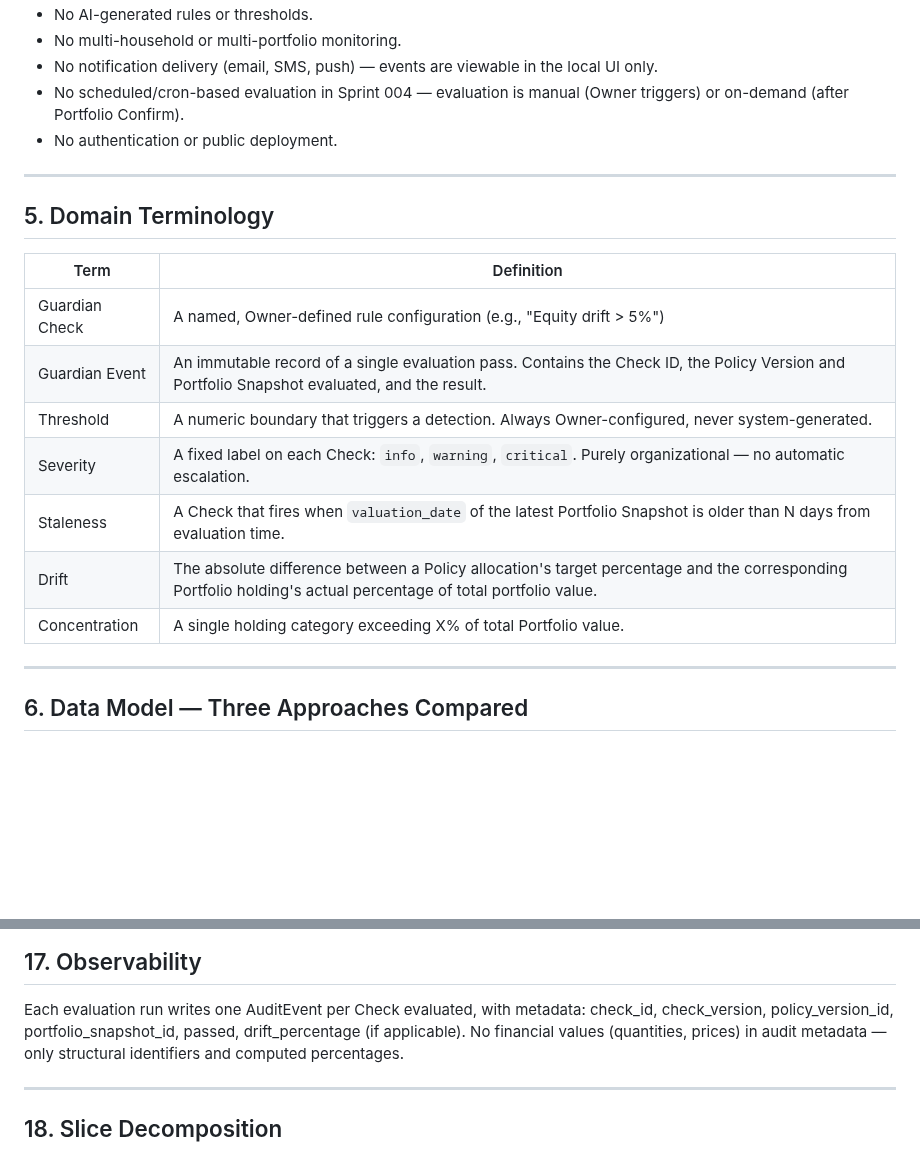
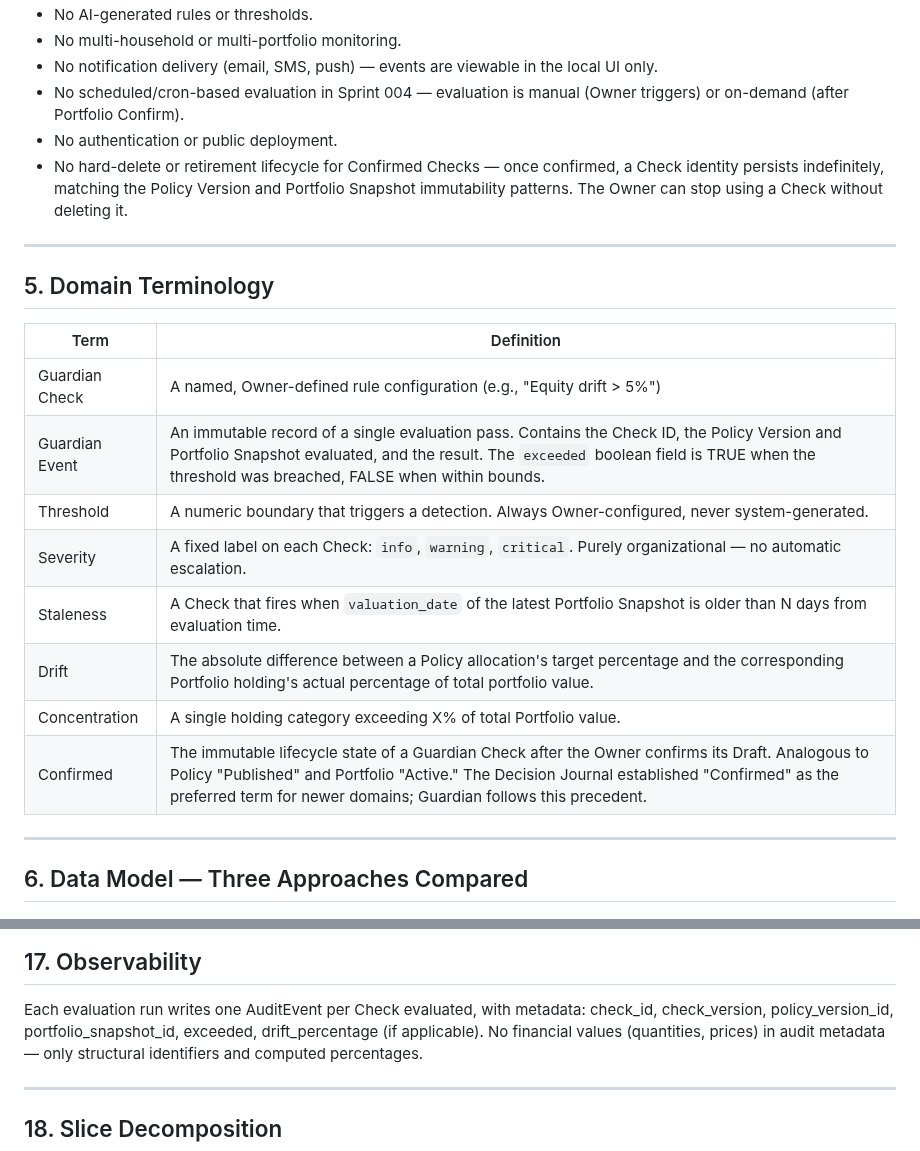
Before and after one commit to Lolitadelgadosharona/CompoundOS, a Markdown page: docs/sprints/SPRINT_004_TECHNICAL_DESIGN.md, 2 parts joined by grey strips. GitHub-like rendering; blank space fills up the shorter version.

```diff
--- a/docs/sprints/SPRINT_004_TECHNICAL_DESIGN.md
+++ b/docs/sprints/SPRINT_004_TECHNICAL_DESIGN.md
@@ -215,6 +215,10 @@ non-advisory Guardian Events.
 - No scheduled/cron-based evaluation in Sprint 004 — evaluation is
   manual (Owner triggers) or on-demand (after Portfolio Confirm).
 - No authentication or public deployment.
+- No hard-delete or retirement lifecycle for Confirmed Checks — once
+  confirmed, a Check identity persists indefinitely, matching the
+  Policy Version and Portfolio Snapshot immutability patterns. The
+  Owner can stop using a Check without deleting it.
 
 ---
 
@@ -223,12 +227,13 @@ non-advisory Guardian Events.
 | Term | Definition |
 |------|-----------|
 | Guardian Check | A named, Owner-defined rule configuration (e.g., "Equity drift > 5%") |
-| Guardian Event | An immutable record of a single evaluation pass. Contains the Check ID, the Policy Version and Portfolio Snapshot evaluated, and the result. |
+| Guardian Event | An immutable record of a single evaluation pass. Contains the Check ID, the Policy Version and Portfolio Snapshot evaluated, and the result. The `exceeded` boolean field is TRUE when the threshold was breached, FALSE when within bounds. |
 | Threshold | A numeric boundary that triggers a detection. Always Owner-configured, never system-generated. |
 | Severity | A fixed label on each Check: `info`, `warning`, `critical`. Purely organizational — no automatic escalation. |
 | Staleness | A Check that fires when `valuation_date` of the latest Portfolio Snapshot is older than N days from evaluation time. |
 | Drift | The absolute difference between a Policy allocation's target percentage and the corresponding Portfolio holding's actual percentage of total portfolio value. |
 | Concentration | A single holding category exceeding X% of total Portfolio value. |
+| Confirmed | The immutable lifecycle state of a Guardian Check after the Owner confirms its Draft. Analogous to Policy "Published" and Portfolio "Active." The Decision Journal established "Confirmed" as the preferred term for newer domains; Guardian follows this precedent. |
 
 ---
 
@@ -526,7 +563,7 @@ triggers. Additive only — no modification to existing 0001-0006.
 
 Each evaluation run writes one AuditEvent per Check evaluated, with
 metadata: check_id, check_version, policy_version_id, portfolio_snapshot_id,
-passed, drift_percentage (if applicable). No financial values (quantities,
+exceeded, drift_percentage (if applicable). No financial values (quantities,
 prices) in audit metadata — only structural identifiers and computed
 percentages.
 
```
Also changed, not shown: other parts of docs/sprints/SPRINT_004_TECHNICAL_DESIGN.md (+37 -5 lines), docs/sprints/SPRINT_004_OPEN_QUESTIONS.md (+1 -1 lines).
